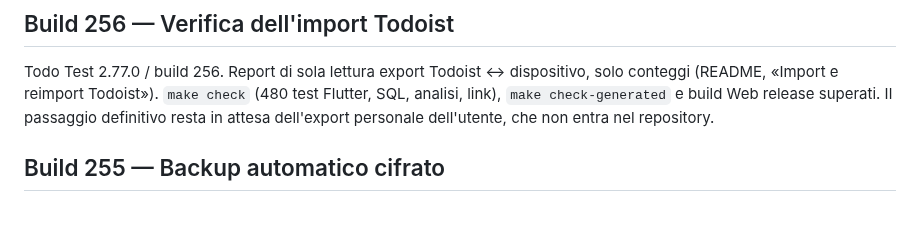
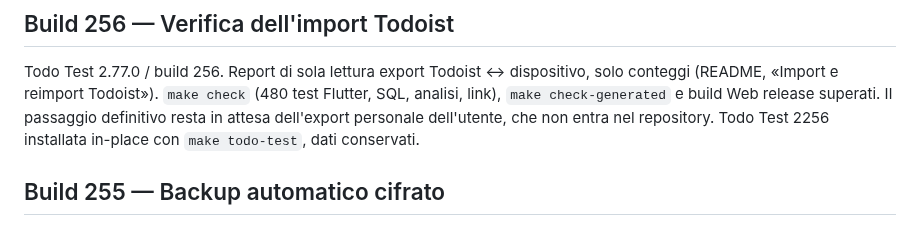
Before and after one commit to gpmerola/deterministic-todo, a Markdown page: STATUS.md, the part around the change. Drawn GitHub-style.

```diff
--- a/STATUS.md
+++ b/STATUS.md
@@ -9,6 +9,7 @@ dispositivo, solo conteggi (README, «Import e reimport Todoist»).
 `make check` (480 test Flutter, SQL, analisi, link), `make check-generated` e
 build Web release superati. Il passaggio definitivo resta in attesa
 dell'export personale dell'utente, che non entra nel repository.
+Todo Test 2256 installata in-place con `make todo-test`, dati conservati.
 
 ## Build 255 — Backup automatico cifrato
 
```
Also changed, not shown: TODO_NEXT.md (+3 -2 lines).
